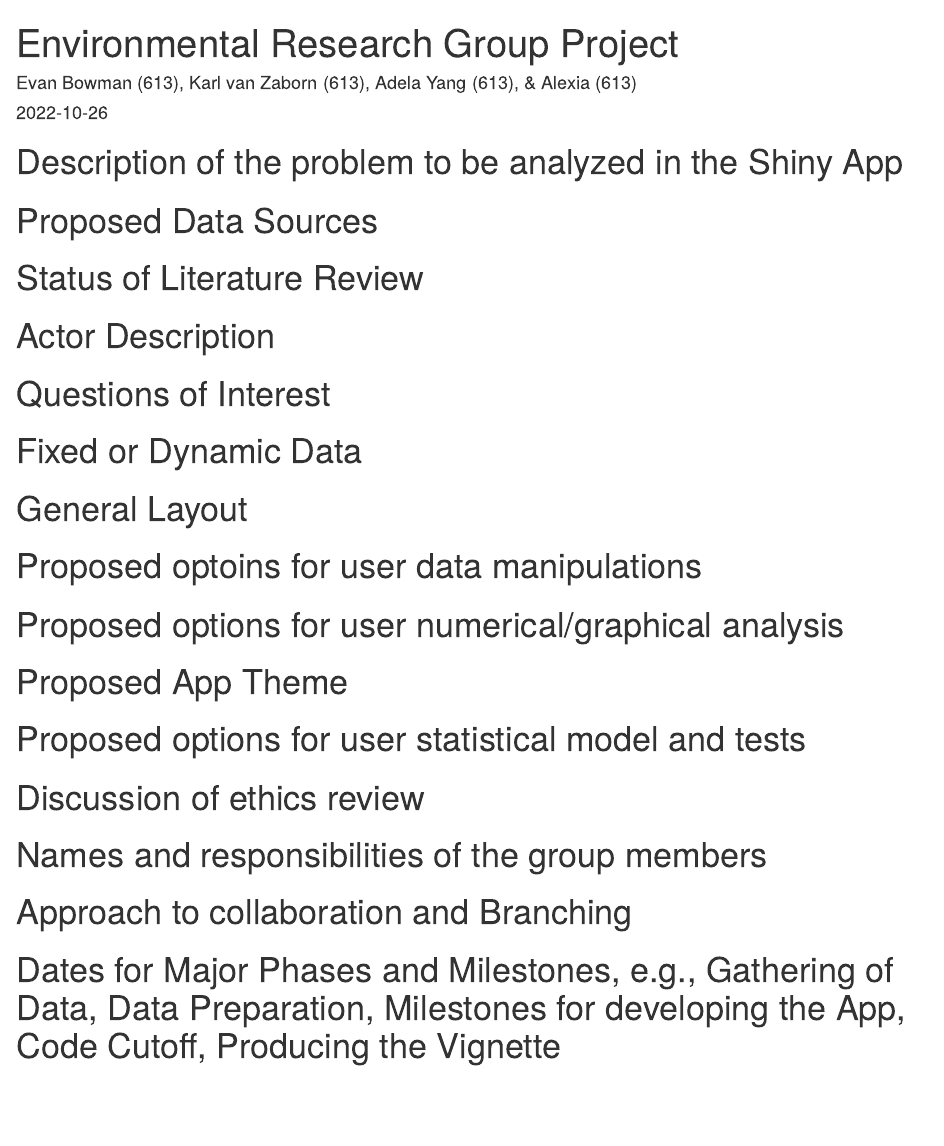
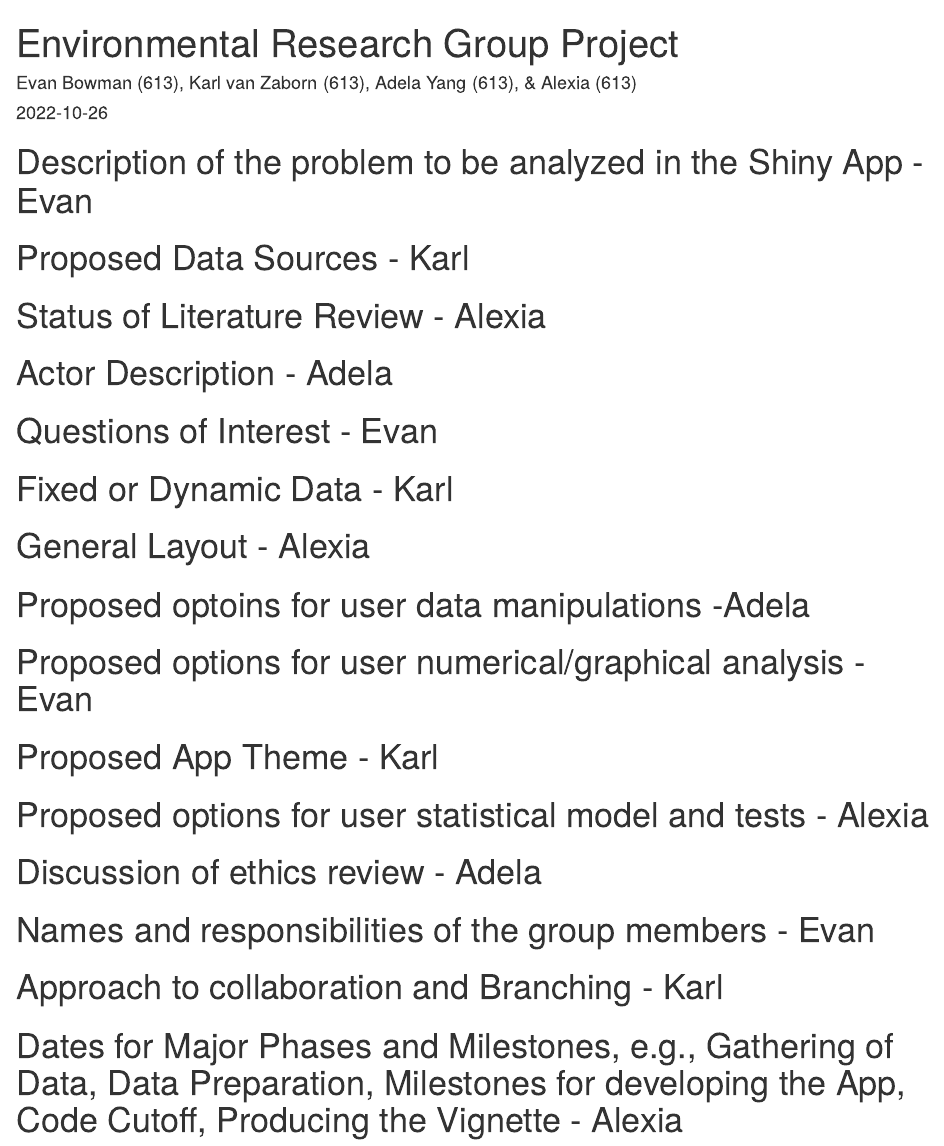
Before and after one commit to alexiafu/DC-Heat-Sensitivities-shiny-app, an R Markdown document (Proposal/Project_Proposal.Rmd): the page in a window 1100 px wide, from its top. Rendered offline with R 4.5, knitr and Pandoc, with nearby package versions.

Commit message:
Divided out sections of the project proposal.

````diff
--- a/Proposal/Project_Proposal.Rmd
+++ b/Proposal/Project_Proposal.Rmd
@@ -9,32 +9,32 @@ output: html_document
 knitr::opts_chunk$set(echo = TRUE)
 ```
 
-# Description of the problem to be analyzed in the Shiny App
+# Description of the problem to be analyzed in the Shiny App - Evan
 
-# Proposed Data Sources
+# Proposed Data Sources - Karl
 
-# Status of Literature Review
+# Status of Literature Review - Alexia
 
-# Actor Description
+# Actor Description - Adela
 
-# Questions of Interest
+# Questions of Interest - Evan
 
-# Fixed or Dynamic Data
+# Fixed or Dynamic Data - Karl
 
-# General Layout
+# General Layout - Alexia
 
-# Proposed optoins for user data manipulations
+# Proposed optoins for user data manipulations -Adela
 
-# Proposed options for user numerical/graphical analysis
+# Proposed options for user numerical/graphical analysis - Evan
 
-# Proposed App Theme
+# Proposed App Theme - Karl
 
-# Proposed options for user statistical model and tests
+# Proposed options for user statistical model and tests - Alexia
 
-# Discussion of ethics review
+# Discussion of ethics review - Adela
 
-# Names and responsibilities of the group members
+# Names and responsibilities of the group members - Evan
 
-# Approach to collaboration and Branching
+# Approach to collaboration and Branching - Karl
 
-# Dates for Major Phases and Milestones, e.g., Gathering of Data, Data Preparation, Milestones for developing the App, Code Cutoff, Producing the Vignette
+# Dates for Major Phases and Milestones, e.g., Gathering of Data, Data Preparation, Milestones for developing the App, Code Cutoff, Producing the Vignette - Alexia
````
